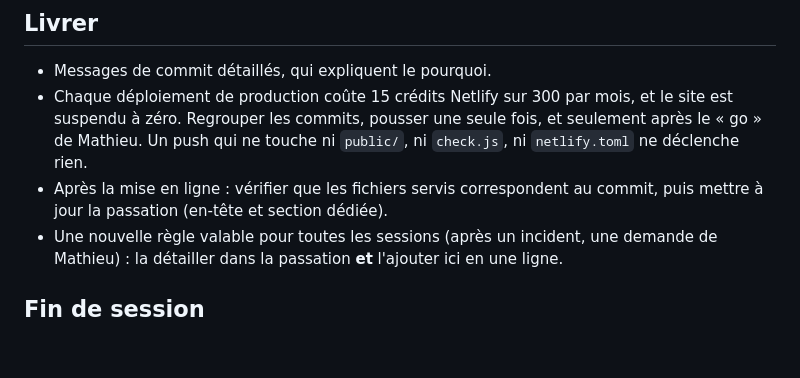
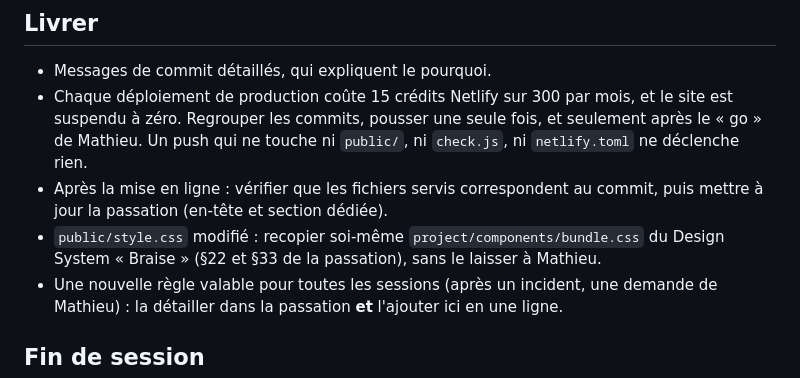
Before and after one commit to maquenot-max/concerts-app-, a Markdown page: CLAUDE.md, the part around the change. Drawn GitHub-style; blank space fills up the shorter version.

Commit message:
CLAUDE.md : le bundle.css du Design System se recopie en session [skip netlify]
Le fichier project/components/bundle.css du Design System est un simple
fichier de l'artefact : une session peut le republier elle-meme apres toute
retouche de style.css (c'est fait le 11/10, version 9 du DS). Jusque-la la
tache etait laissee a Mathieu, et le bundle avait deux semaines de retard.

Co-Authored-By: Claude Sonnet 5.5 <noreply@anthropic.com>

```diff
--- a/CLAUDE.md
+++ b/CLAUDE.md
@@ -30,6 +30,7 @@ Le document de référence est `passation.md`, **dans le dossier principal** `/U
 - Messages de commit détaillés, qui expliquent le pourquoi.
 - Chaque déploiement de production coûte 15 crédits Netlify sur 300 par mois, et le site est suspendu à zéro. Regrouper les commits, pousser une seule fois, et seulement après le « go » de Mathieu. Un push qui ne touche ni `public/`, ni `check.js`, ni `netlify.toml` ne déclenche rien.
 - Après la mise en ligne : vérifier que les fichiers servis correspondent au commit, puis mettre à jour la passation (en-tête et section dédiée).
+- `public/style.css` modifié : recopier soi-même `project/components/bundle.css` du Design System « Braise » (§22 et §33 de la passation), sans le laisser à Mathieu.
 - Une nouvelle règle valable pour toutes les sessions (après un incident, une demande de Mathieu) : la détailler dans la passation **et** l'ajouter ici en une ligne.
 
 ## Fin de session
```
